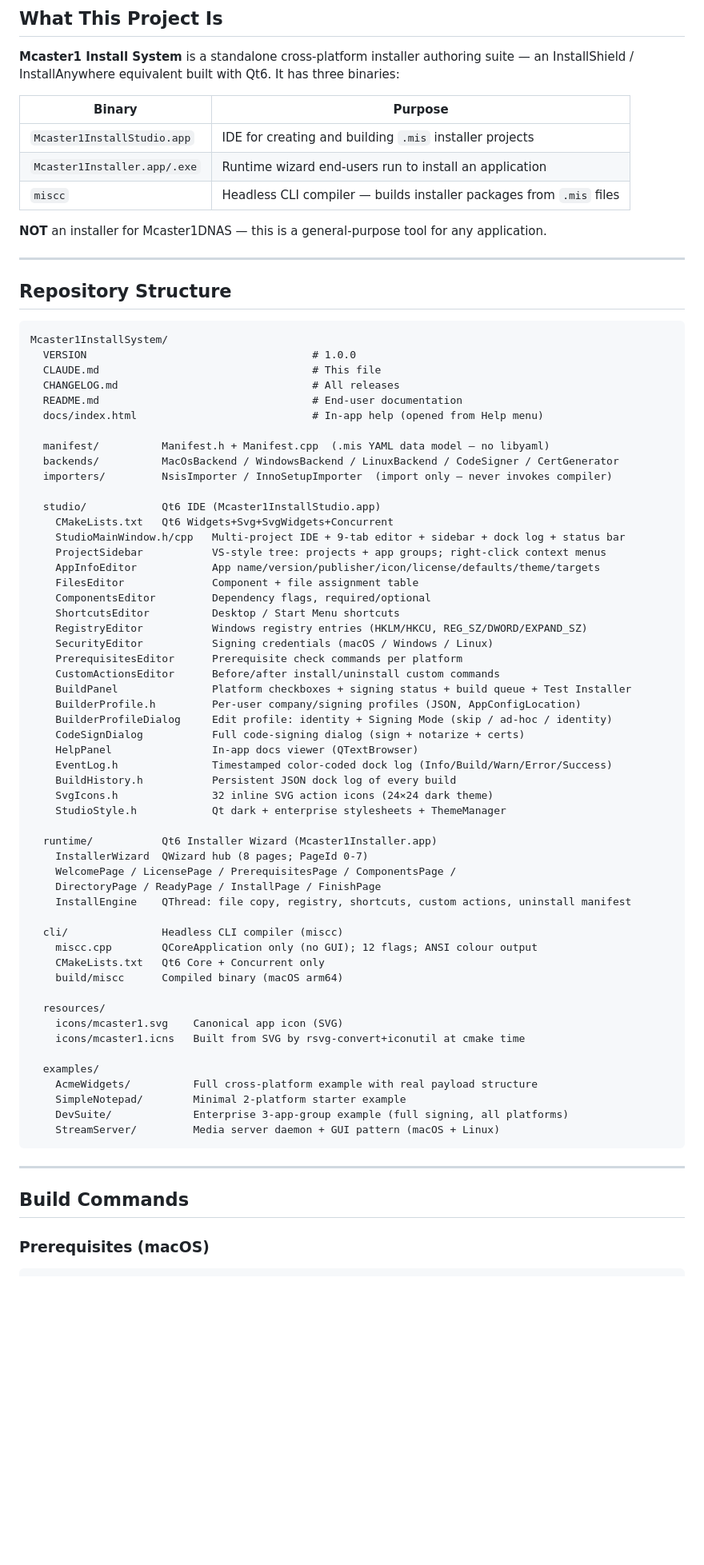
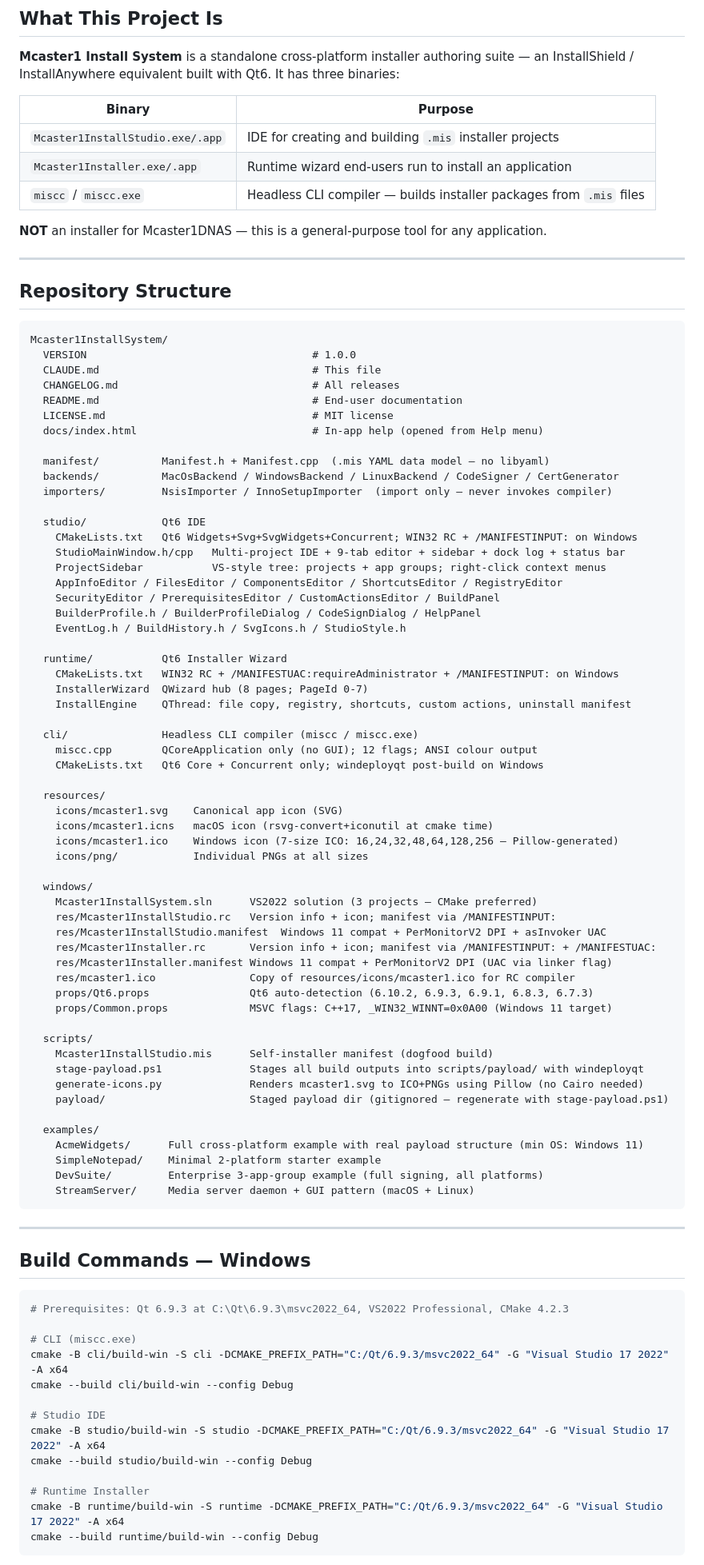
Before and after one commit to davestj/Mcaster1InstallSystem, a Markdown page: CLAUDE.md, the part around one of its changes. Shown at 80% size. Rendered like a GitHub page; blank space fills up the shorter version.

````diff
--- a/CLAUDE.md
+++ b/CLAUDE.md
@@ -17,9 +17,9 @@ an InstallShield / InstallAnywhere equivalent built with Qt6. It has three binar
 
 | Binary | Purpose |
 |--------|---------|
-| `Mcaster1InstallStudio.app` | IDE for creating and building `.mis` installer projects |
-| `Mcaster1Installer.app/.exe` | Runtime wizard end-users run to install an application |
-| `miscc` | Headless CLI compiler — builds installer packages from `.mis` files |
+| `Mcaster1InstallStudio.exe/.app` | IDE for creating and building `.mis` installer projects |
+| `Mcaster1Installer.exe/.app` | Runtime wizard end-users run to install an application |
+| `miscc` / `miscc.exe` | Headless CLI compiler — builds installer packages from `.mis` files |
 
 **NOT** an installer for Mcaster1DNAS — this is a general-purpose tool for any application.
 
@@ -33,58 +33,77 @@ Mcaster1InstallSystem/
   CLAUDE.md                                  # This file
   CHANGELOG.md                               # All releases
   README.md                                  # End-user documentation
+  LICENSE.md                                 # MIT license
   docs/index.html                            # In-app help (opened from Help menu)
 
   manifest/          Manifest.h + Manifest.cpp  (.mis YAML data model — no libyaml)
   backends/          MacOsBackend / WindowsBackend / LinuxBackend / CodeSigner / CertGenerator
   importers/         NsisImporter / InnoSetupImporter  (import only — never invokes compiler)
 
-  studio/            Qt6 IDE (Mcaster1InstallStudio.app)
-    CMakeLists.txt   Qt6 Widgets+Svg+SvgWidgets+Concurrent
+  studio/            Qt6 IDE
+    CMakeLists.txt   Qt6 Widgets+Svg+SvgWidgets+Concurrent; WIN32 RC + /MANIFESTINPUT: on Windows
     StudioMainWindow.h/cpp   Multi-project IDE + 9-tab editor + sidebar + dock log + status bar
     ProjectSidebar           VS-style tree: projects + app groups; right-click context menus
-    AppInfoEditor            App name/version/publisher/icon/license/defaults/theme/targets
-    FilesEditor              Component + file assignment table
-    ComponentsEditor         Dependency flags, required/optional
-    ShortcutsEditor          Desktop / Start Menu shortcuts
-    RegistryEditor           Windows registry entries (HKLM/HKCU, REG_SZ/DWORD/EXPAND_SZ)
-    SecurityEditor           Signing credentials (macOS / Windows / Linux)
-    PrerequisitesEditor      Prerequisite check commands per platform
-    CustomActionsEditor      Before/after install/uninstall custom commands
-    BuildPanel               Platform checkboxes + signing status + build queue + Test Installer
-    BuilderProfile.h         Per-user company/signing profiles (JSON, AppConfigLocation)
-    BuilderProfileDialog     Edit profile: identity + Signing Mode (skip / ad-hoc / identity)
-    CodeSignDialog           Full code-signing dialog (sign + notarize + certs)
-    HelpPanel                In-app docs viewer (QTextBrowser)
-    EventLog.h               Timestamped color-coded dock log (Info/Build/Warn/Error/Success)
-    BuildHistory.h           Persistent JSON dock log of every build
-    SvgIcons.h               32 inline SVG action icons (24×24 dark theme)
-    StudioStyle.h            Qt dark + enterprise stylesheets + ThemeManager
+    AppInfoEditor / FilesEditor / ComponentsEditor / ShortcutsEditor / RegistryEditor
+    SecurityEditor / PrerequisitesEditor / CustomActionsEditor / BuildPanel
+    BuilderProfile.h / BuilderProfileDialog / CodeSignDialog / HelpPanel
+    EventLog.h / BuildHistory.h / SvgIcons.h / StudioStyle.h
 
-  runtime/           Qt6 Installer Wizard (Mcaster1Installer.app)
+  runtime/           Qt6 Installer Wizard
+    CMakeLists.txt   WIN32 RC + /MANIFESTUAC:requireAdministrator + /MANIFESTINPUT: on Windows
     InstallerWizard  QWizard hub (8 pages; PageId 0-7)
-    WelcomePage / LicensePage / PrerequisitesPage / ComponentsPage /
-    DirectoryPage / ReadyPage / InstallPage / FinishPage
     InstallEngine    QThread: file copy, registry, shortcuts, custom actions, uninstall manifest
 
-  cli/               Headless CLI compiler (miscc)
+  cli/               Headless CLI compiler (miscc / miscc.exe)
     miscc.cpp        QCoreApplication only (no GUI); 12 flags; ANSI colour output
-    CMakeLists.txt   Qt6 Core + Concurrent only
-    build/miscc      Compiled binary (macOS arm64)
+    CMakeLists.txt   Qt6 Core + Concurrent only; windeployqt post-build on Windows
 
   resources/
     icons/mcaster1.svg    Canonical app icon (SVG)
-    icons/mcaster1.icns   Built from SVG by rsvg-convert+iconutil at cmake time
+    icons/mcaster1.icns   macOS icon (rsvg-convert+iconutil at cmake time)
+    icons/mcaster1.ico    Windows icon (7-size ICO: 16,24,32,48,64,128,256 — Pillow-generated)
+    icons/png/            Individual PNGs at all sizes
+
+  windows/
+    Mcaster1InstallSystem.sln      VS2022 solution (3 projects — CMake preferred)
+    res/Mcaster1InstallStudio.rc   Version info + icon; manifest via /MANIFESTINPUT:
+    res/Mcaster1InstallStudio.manifest  Windows 11 compat + PerMonitorV2 DPI + asInvoker UAC
+    res/Mcaster1Installer.rc       Version info + icon; manifest via /MANIFESTINPUT: + /MANIFESTUAC:
+    res/Mcaster1Installer.manifest Windows 11 compat + PerMonitorV2 DPI (UAC via linker flag)
+    res/mcaster1.ico               Copy of resources/icons/mcaster1.ico for RC compiler
+    props/Qt6.props                Qt6 auto-detection (6.10.2, 6.9.3, 6.9.1, 6.8.3, 6.7.3)
+    props/Common.props             MSVC flags: C++17, _WIN32_WINNT=0x0A00 (Windows 11 target)
+
+  scripts/
+    Mcaster1InstallStudio.mis      Self-installer manifest (dogfood build)
+    stage-payload.ps1              Stages all build outputs into scripts/payload/ with windeployqt
+    generate-icons.py              Renders mcaster1.svg to ICO+PNGs using Pillow (no Cairo needed)
+    payload/                       Staged payload dir (gitignored — regenerate with stage-payload.ps1)
 
   examples/
-    AcmeWidgets/          Full cross-platform example with real payload structure
-    SimpleNotepad/        Minimal 2-platform starter example
-    DevSuite/             Enterprise 3-app-group example (full signing, all platforms)
-    StreamServer/         Media server daemon + GUI pattern (macOS + Linux)
+    AcmeWidgets/      Full cross-platform example with real payload structure (min OS: Windows 11)
+    SimpleNotepad/    Minimal 2-platform starter example
+    DevSuite/         Enterprise 3-app-group example (full signing, all platforms)
+    StreamServer/     Media server daemon + GUI pattern (macOS + Linux)
 ```
 
 ---
 
-## Build Commands
+## Build Commands — Windows
 
-### Prerequisites (macOS)
+```bash
+# Prerequisites: Qt 6.9.3 at C:\Qt\6.9.3\msvc2022_64, VS2022 Professional, CMake 4.2.3
+
+# CLI (miscc.exe)
+cmake -B cli/build-win -S cli -DCMAKE_PREFIX_PATH="C:/Qt/6.9.3/msvc2022_64" -G "Visual Studio 17 2022" -A x64
+cmake --build cli/build-win --config Debug
+
+# Studio IDE
+cmake -B studio/build-win -S studio -DCMAKE_PREFIX_PATH="C:/Qt/6.9.3/msvc2022_64" -G "Visual Studio 17 2022" -A x64
+cmake --build studio/build-win --config Debug
+
+# Runtime Installer
+cmake -B runtime/build-win -S runtime -DCMAKE_PREFIX_PATH="C:/Qt/6.9.3/msvc2022_64" -G "Visual Studio 17 2022" -A x64
+cmake --build runtime/build-win --config Debug
+```
+
````
Also changed, not shown: other parts of CLAUDE.md (+146 -74 lines).
